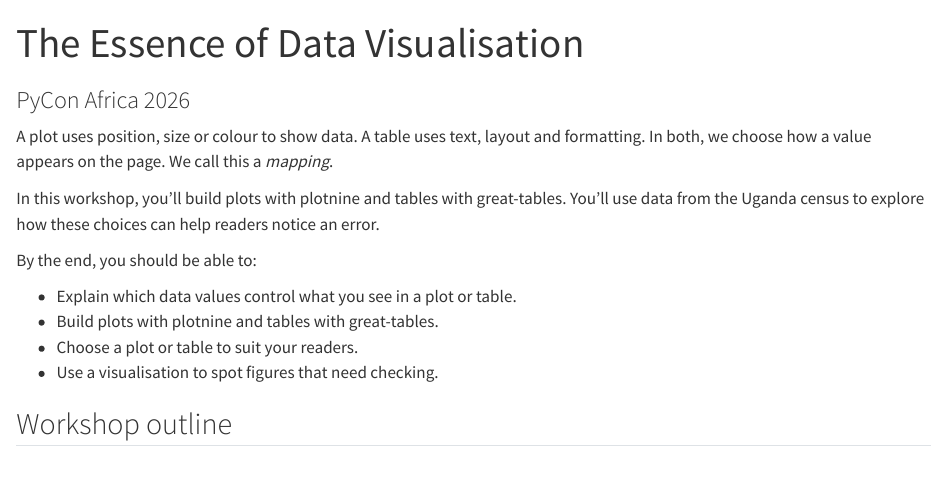
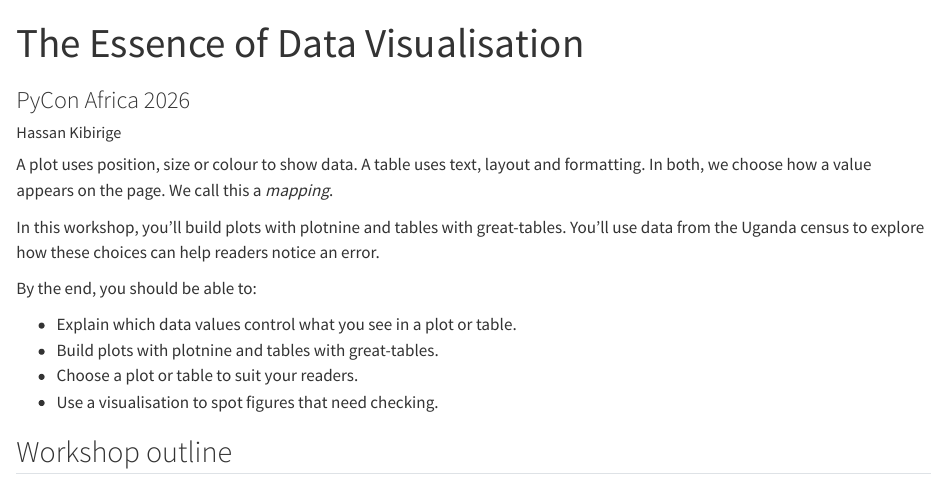
Before and after one commit to has2k1/essence, a Quarto document (index.qmd): the page in a window 1100 px wide, from its top. Rendered offline with R 4.5, knitr and Pandoc in place of Quarto, with nearby package versions; drawn as R Markdown's standard HTML page in place of the format the file asks for.

Commit message:
docs: add the workshop author

```diff
--- a/index.qmd
+++ b/index.qmd
@@ -1,6 +1,7 @@
 ---
 title: "The Essence of Data Visualisation"
 subtitle: "PyCon Africa 2026"
+author: "Hassan Kibirige"
 ---
 
 ::: {.workshop-intro}
```
